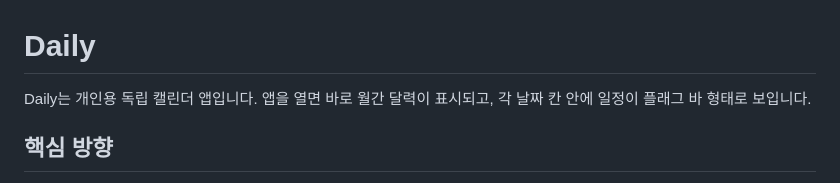
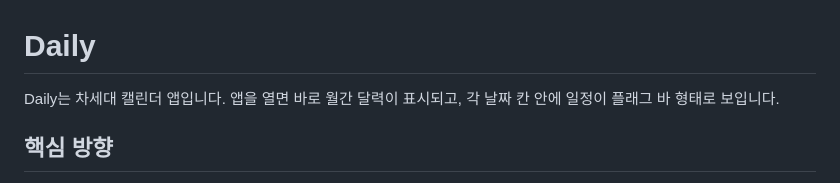
Before and after one commit to littlebit0/Daily, a Markdown page: README.md, the part around the change. Drawn GitHub-style.

```diff
--- a/README.md
+++ b/README.md
@@ -1,6 +1,6 @@
 # Daily
 
-Daily는 개인용 독립 캘린더 앱입니다. 앱을 열면 바로 월간 달력이 표시되고, 각 날짜 칸 안에 일정이 플래그 바 형태로 보입니다.
+Daily는 차세대 캘린더 앱입니다. 앱을 열면 바로 월간 달력이 표시되고, 각 날짜 칸 안에 일정이 플래그 바 형태로 보입니다.
 
 ## 핵심 방향
 
```
